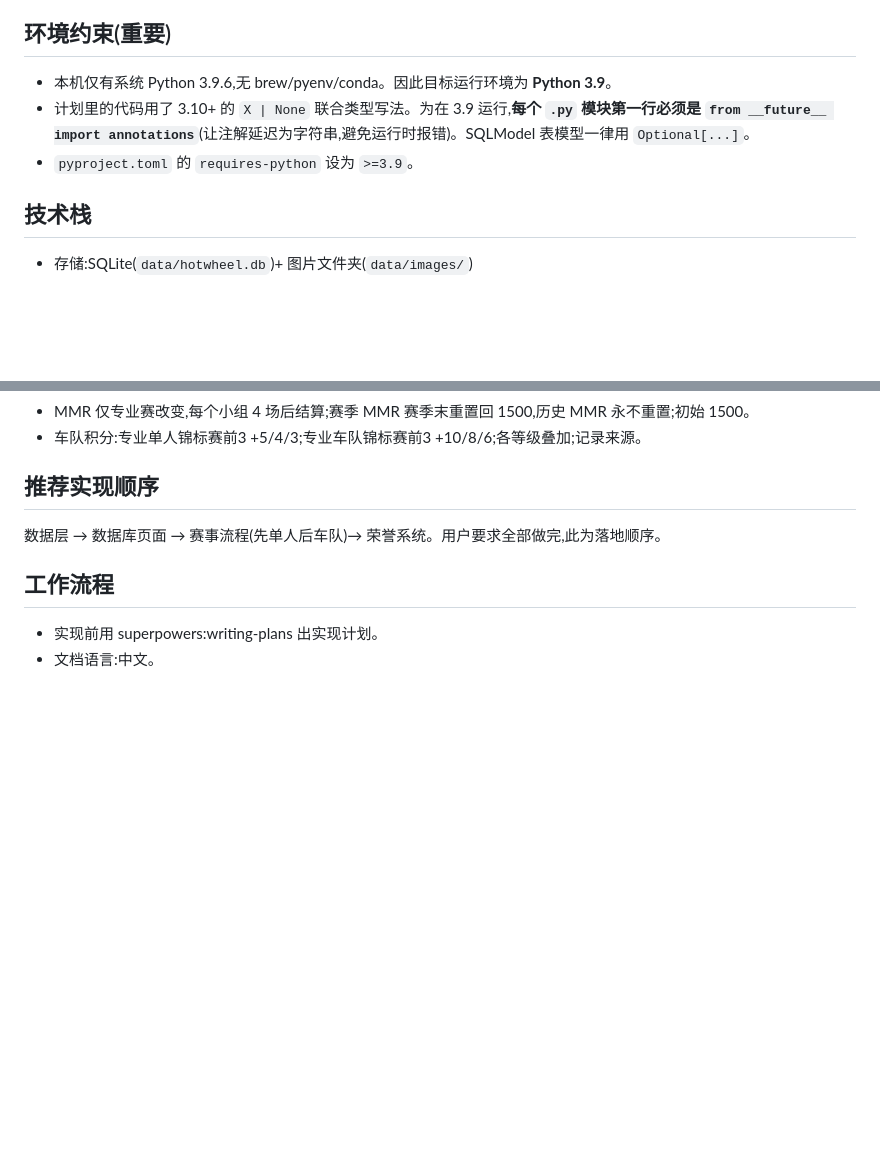
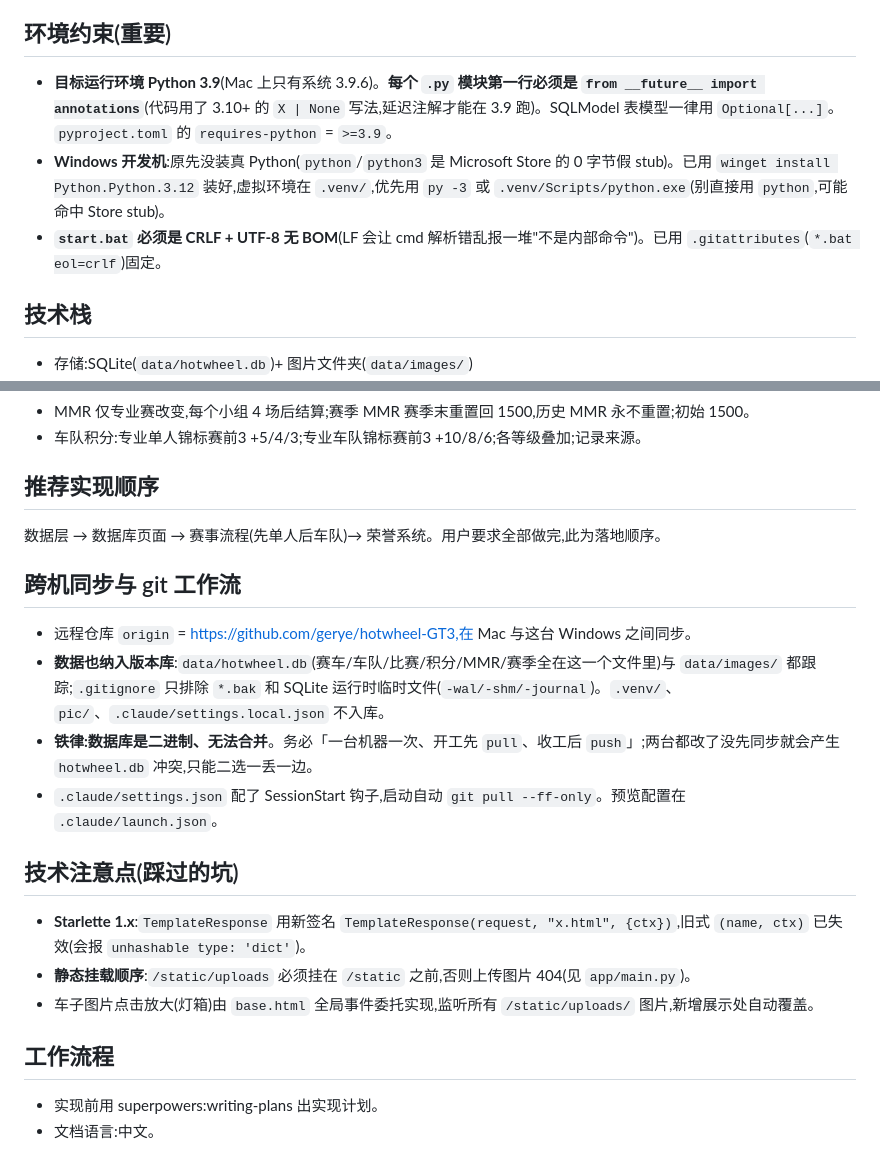
Before and after one commit to gerye/hotwheel-GT3, a Markdown page: CLAUDE.md, 2 parts joined by grey strips. Drawn GitHub-style; blank space fills up the shorter version.

Commit message:
docs: 更新 CLAUDE.md(Windows 环境、跨机 git 同步与数据入库、Starlette/静态挂载坑位)
Co-Authored-By: Claude Opus 4.8 <noreply@anthropic.com>

```diff
--- a/CLAUDE.md
+++ b/CLAUDE.md
@@ -9,9 +9,9 @@
 **任何实现都以该文档为准;改需求先改文档。**
 
 ## 环境约束(重要)
-- 本机仅有系统 Python 3.9.6,无 brew/pyenv/conda。因此目标运行环境为 **Python 3.9**。
-- 计划里的代码用了 3.10+ 的 `X | None` 联合类型写法。为在 3.9 运行,**每个 `.py` 模块第一行必须是 `from __future__ import annotations`**(让注解延迟为字符串,避免运行时报错)。SQLModel 表模型一律用 `Optional[...]`。
-- `pyproject.toml` 的 `requires-python` 设为 `>=3.9`。
+- **目标运行环境 Python 3.9**(Mac 上只有系统 3.9.6)。**每个 `.py` 模块第一行必须是 `from __future__ import annotations`**(代码用了 3.10+ 的 `X | None` 写法,延迟注解才能在 3.9 跑)。SQLModel 表模型一律用 `Optional[...]`。`pyproject.toml` 的 `requires-python` = `>=3.9`。
+- **Windows 开发机**:原先没装真 Python(`python`/`python3` 是 Microsoft Store 的 0 字节假 stub)。已用 `winget install Python.Python.3.12` 装好,虚拟环境在 `.venv/`,优先用 `py -3` 或 `.venv/Scripts/python.exe`(别直接用 `python`,可能命中 Store stub)。
+- **`start.bat` 必须是 CRLF + UTF-8 无 BOM**(LF 会让 cmd 解析错乱报一堆"不是内部命令")。已用 `.gitattributes`(`*.bat eol=crlf`)固定。
 
 ## 技术栈
 - 存储:SQLite(`data/hotwheel.db`)+ 图片文件夹(`data/images/`)
@@ -43,6 +43,17 @@
 ## 推荐实现顺序
 数据层 → 数据库页面 → 赛事流程(先单人后车队)→ 荣誉系统。用户要求全部做完,此为落地顺序。
 
+## 跨机同步与 git 工作流
+- 远程仓库 `origin` = https://github.com/gerye/hotwheel-GT3,在 Mac 与这台 Windows 之间同步。
+- **数据也纳入版本库**:`data/hotwheel.db`(赛车/车队/比赛/积分/MMR/赛季全在这一个文件里)与 `data/images/` 都跟踪;`.gitignore` 只排除 `*.bak` 和 SQLite 运行时临时文件(`-wal/-shm/-journal`)。`.venv/`、`pic/`、`.claude/settings.local.json` 不入库。
+- **铁律:数据库是二进制、无法合并**。务必「一台机器一次、开工先 `pull`、收工后 `push`」;两台都改了没先同步就会产生 `hotwheel.db` 冲突,只能二选一丢一边。
+- `.claude/settings.json` 配了 SessionStart 钩子,启动自动 `git pull --ff-only`。预览配置在 `.claude/launch.json`。
+
+## 技术注意点(踩过的坑)
+- **Starlette 1.x**:`TemplateResponse` 用新签名 `TemplateResponse(request, "x.html", {ctx})`,旧式 `(name, ctx)` 已失效(会报 `unhashable type: 'dict'`)。
+- **静态挂载顺序**:`/static/uploads` 必须挂在 `/static` 之前,否则上传图片 404(见 `app/main.py`)。
+- 车子图片点击放大(灯箱)由 `base.html` 全局事件委托实现,监听所有 `/static/uploads/` 图片,新增展示处自动覆盖。
+
 ## 工作流程
 - 实现前用 superpowers:writing-plans 出实现计划。
 - 文档语言:中文。
```
